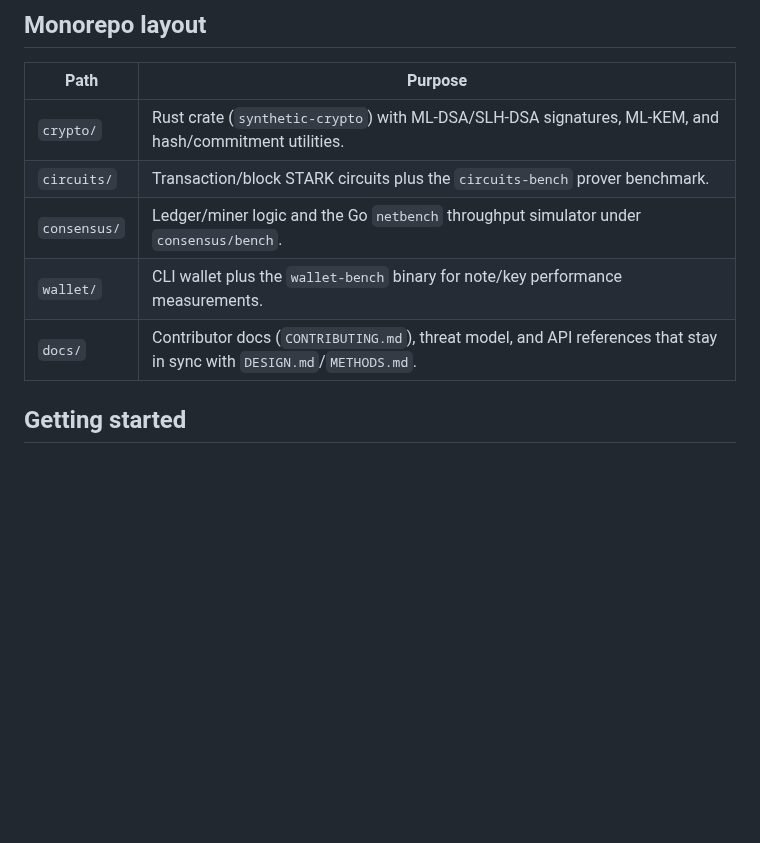
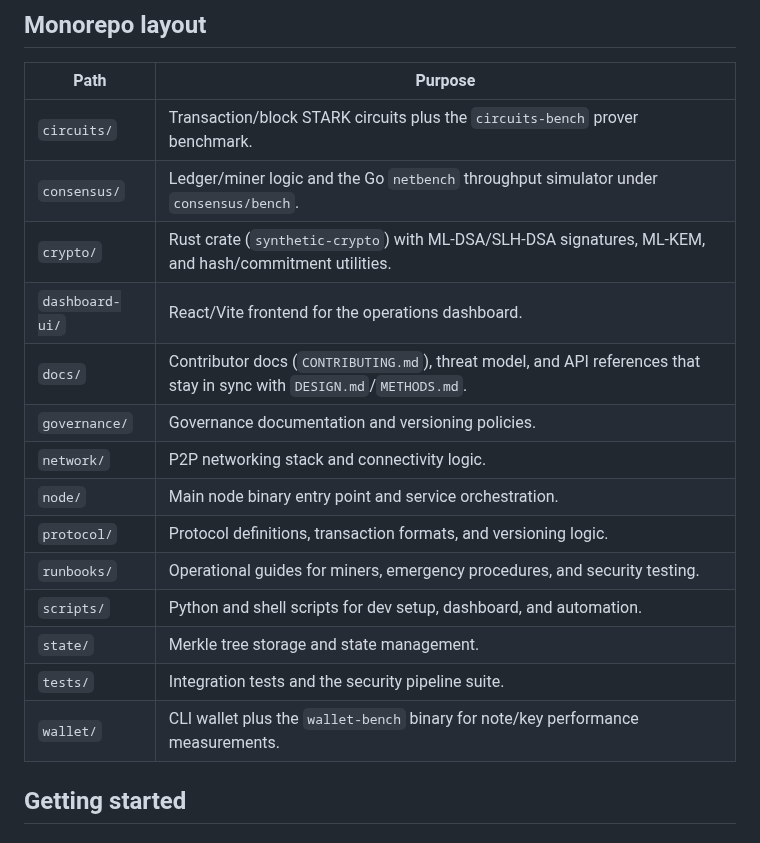
Before and after one commit to Pauli-Group/Hegemon, a Markdown page: README.md, the part around the change. GitHub-like rendering; blank space fills up the shorter version.

Commit message:
docs: update README to include new directory structure and purpose descriptions

```diff
--- a/README.md
+++ b/README.md
@@ -87,11 +87,20 @@ Operators follow [runbooks/security_testing.md](runbooks/security_testing.md) wh
 
 | Path | Purpose |
 | --- | --- |
-| `crypto/` | Rust crate (`synthetic-crypto`) with ML-DSA/SLH-DSA signatures, ML-KEM, and hash/commitment utilities. |
 | `circuits/` | Transaction/block STARK circuits plus the `circuits-bench` prover benchmark. |
 | `consensus/` | Ledger/miner logic and the Go `netbench` throughput simulator under `consensus/bench`. |
+| `crypto/` | Rust crate (`synthetic-crypto`) with ML-DSA/SLH-DSA signatures, ML-KEM, and hash/commitment utilities. |
+| `dashboard-ui/` | React/Vite frontend for the operations dashboard. |
+| `docs/` | Contributor docs (`CONTRIBUTING.md`), threat model, and API references that stay in sync with `DESIGN.md`/`METHODS.md`. |
+| `governance/` | Governance documentation and versioning policies. |
+| `network/` | P2P networking stack and connectivity logic. |
+| `node/` | Main node binary entry point and service orchestration. |
+| `protocol/` | Protocol definitions, transaction formats, and versioning logic. |
+| `runbooks/` | Operational guides for miners, emergency procedures, and security testing. |
+| `scripts/` | Python and shell scripts for dev setup, dashboard, and automation. |
+| `state/` | Merkle tree storage and state management. |
+| `tests/` | Integration tests and the security pipeline suite. |
 | `wallet/` | CLI wallet plus the `wallet-bench` binary for note/key performance measurements. |
-| `docs/` | Contributor docs (`CONTRIBUTING.md`), threat model, and API references that stay in sync with `DESIGN.md`/`METHODS.md`. |
 
 ## Getting started
 
```
